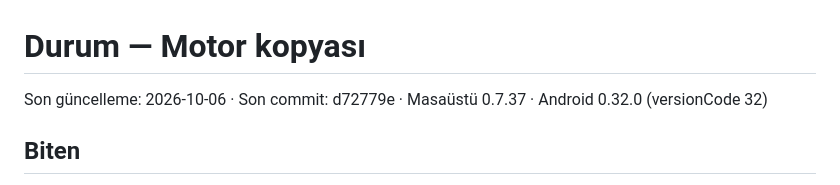
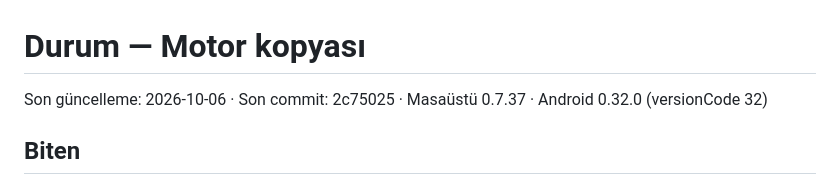
Before and after one commit to RecepDev/birlikte-izle-motor, a Markdown page: docs/durum.md, the part around the change. Drawn GitHub-style.

Commit message:
docs: durum son commit
Co-Authored-By: Claude Opus 5.5 <noreply@anthropic.com>

```diff
--- a/docs/durum.md
+++ b/docs/durum.md
@@ -1,6 +1,6 @@
 # Durum — Motor kopyası
 
-Son güncelleme: 2026-10-06 · Son commit: d72779e · Masaüstü 0.7.37 · Android 0.32.0 (versionCode 32)
+Son güncelleme: 2026-10-06 · Son commit: 2c75025 · Masaüstü 0.7.37 · Android 0.32.0 (versionCode 32)
 
 ## Biten
 - Motor seçimi: TorrServer (ölçüm `deneme/motor/olc2.mjs`; ayrıntı `docs/stremiosuz-plan.md`).
```
